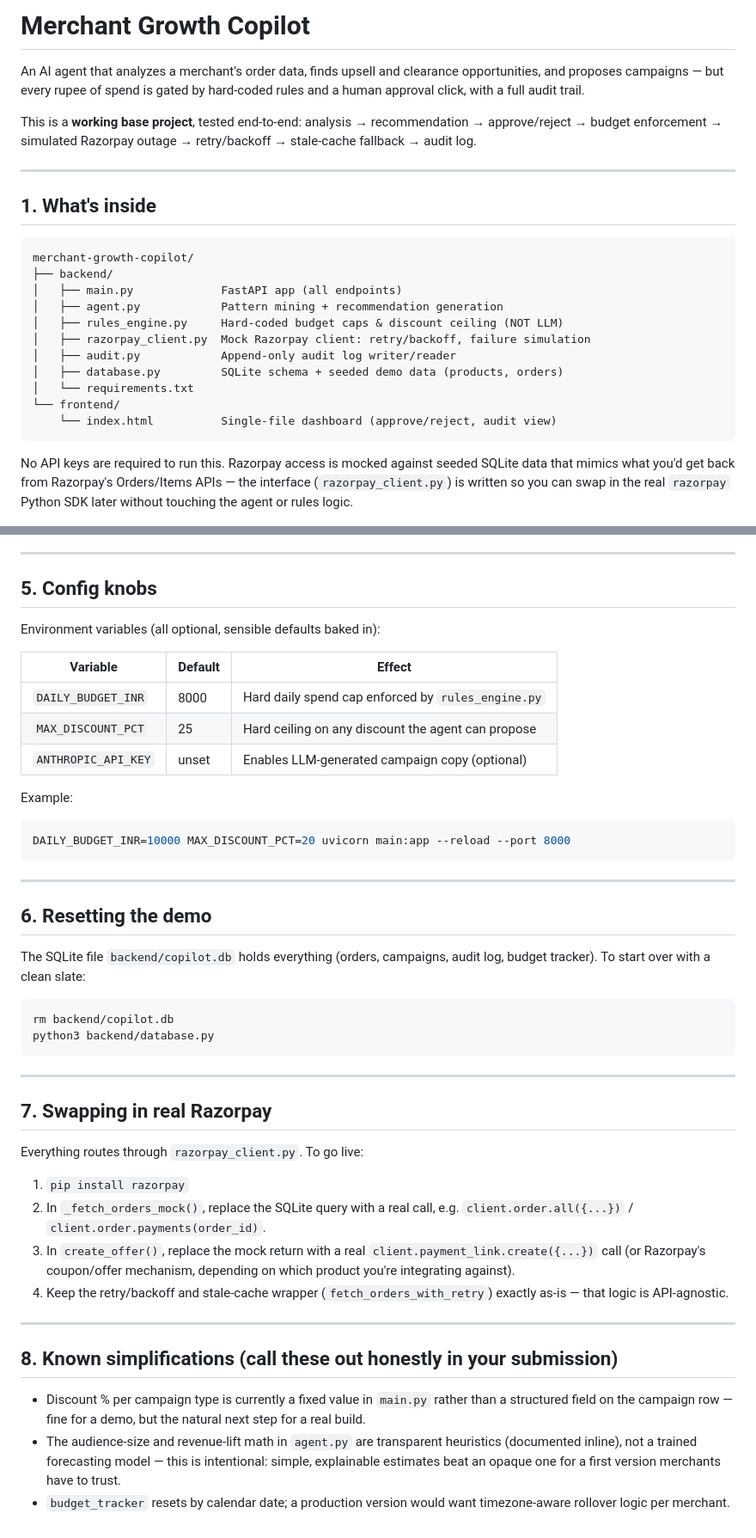
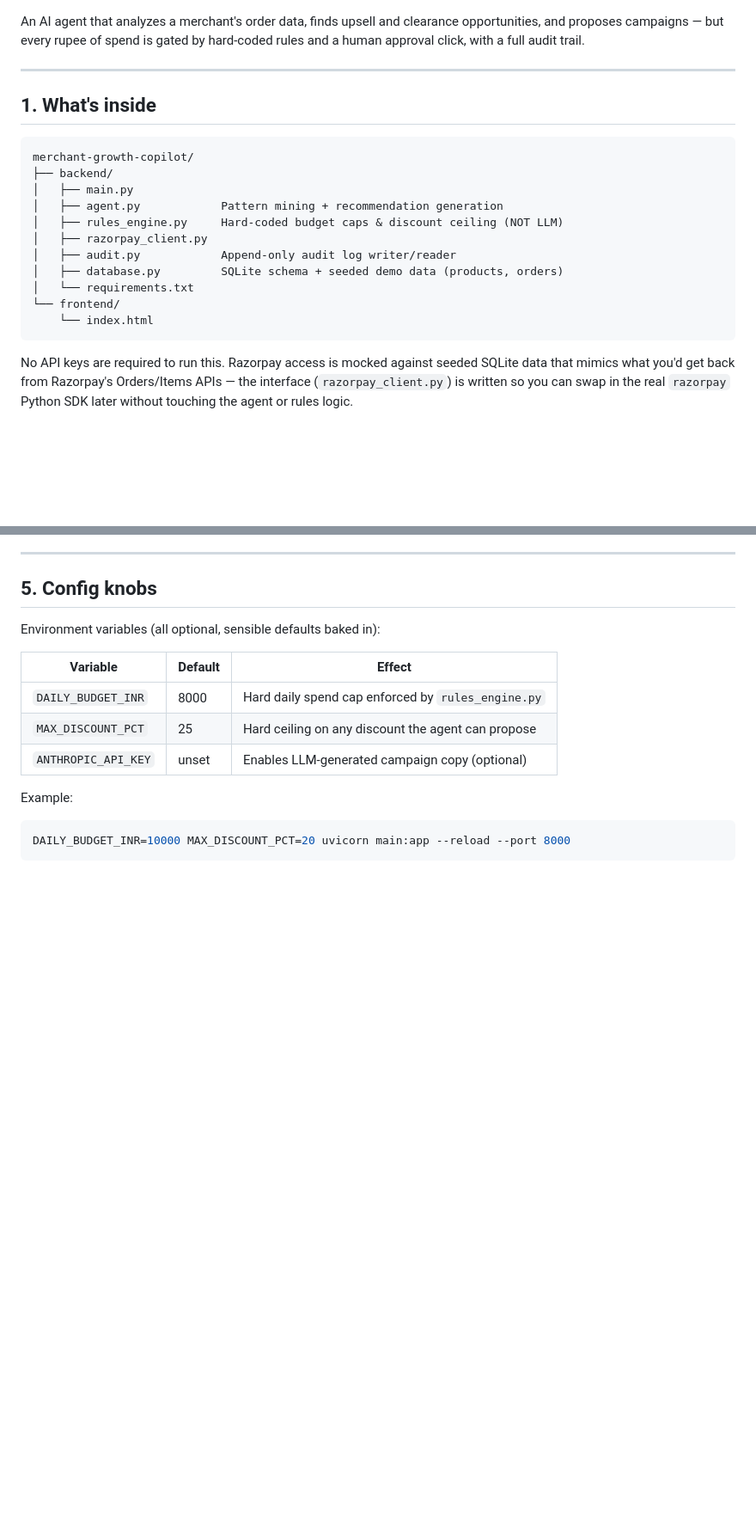
Before and after one commit to harshhhhd/razorpay-agent, a Markdown page: README.md, 2 parts joined by grey strips. Shown at 86% size. Drawn GitHub-style; blank space fills up the shorter version.

````diff
--- a/README.md
+++ b/README.md
@@ -1,13 +1,9 @@
-# Merchant Growth Copilot
 
 An AI agent that analyzes a merchant's order data, finds upsell and
 clearance opportunities, and proposes campaigns — but every rupee of
 spend is gated by hard-coded rules and a human approval click, with
 a full audit trail.
 
-This is a **working base project**, tested end-to-end:
-analysis → recommendation → approve/reject → budget enforcement →
-simulated Razorpay outage → retry/backoff → stale-cache fallback → audit log.
 
 ---
 
@@ -16,15 +12,15 @@ simulated Razorpay outage → retry/backoff → stale-cache fallback → audit l
 ```
 merchant-growth-copilot/
 ├── backend/
-│   ├── main.py             FastAPI app (all endpoints)
+│   ├── main.py
 │   ├── agent.py            Pattern mining + recommendation generation
 │   ├── rules_engine.py     Hard-coded budget caps & discount ceiling (NOT LLM)
-│   ├── razorpay_client.py  Mock Razorpay client: retry/backoff, failure simulation
+│   ├── razorpay_client.py
 │   ├── audit.py            Append-only audit log writer/reader
 │   ├── database.py         SQLite schema + seeded demo data (products, orders)
 │   └── requirements.txt
 └── frontend/
-    └── index.html          Single-file dashboard (approve/reject, audit view)
+    └── index.html
 ```
 
 No API keys are required to run this. Razorpay access is mocked against
@@ -140,42 +131,3 @@ Example:
 ```bash
 DAILY_BUDGET_INR=10000 MAX_DISCOUNT_PCT=20 uvicorn main:app --reload --port 8000
 ```
-
----
-
-## 6. Resetting the demo
-
-The SQLite file `backend/copilot.db` holds everything (orders, campaigns,
-audit log, budget tracker). To start over with a clean slate:
-```bash
-rm backend/copilot.db
-python3 backend/database.py
-```
-
----
-
-## 7. Swapping in real Razorpay
-
-Everything routes through `razorpay_client.py`. To go live:
-1. `pip install razorpay`
-2. In `_fetch_orders_mock()`, replace the SQLite query with a real call,
-   e.g. `client.order.all({...})` / `client.order.payments(order_id)`.
-3. In `create_offer()`, replace the mock return with a real
-   `client.payment_link.create({...})` call (or Razorpay's coupon/offer
-   mechanism, depending on which product you're integrating against).
-4. Keep the retry/backoff and stale-cache wrapper (`fetch_orders_with_retry`)
-   exactly as-is — that logic is API-agnostic.
-
----
-
-## 8. Known simplifications (call these out honestly in your submission)
-
-- Discount % per campaign type is currently a fixed value in `main.py`
-  rather than a structured field on the campaign row — fine for a demo,
-  but the natural next step for a real build.
-- The audience-size and revenue-lift math in `agent.py` are transparent
-  heuristics (documented inline), not a trained forecasting model — this
-  is intentional: simple, explainable estimates beat an opaque one for
-  a first version merchants have to trust.
-- `budget_tracker` resets by calendar date; a production version would
-  want timezone-aware rollover logic per merchant.
````
Also changed, not shown: other parts of README.md (+0 -5 lines).
